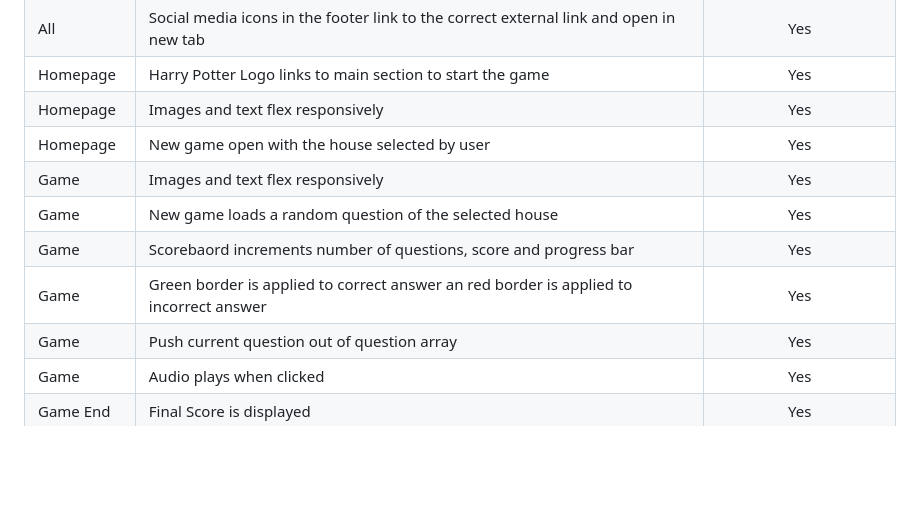
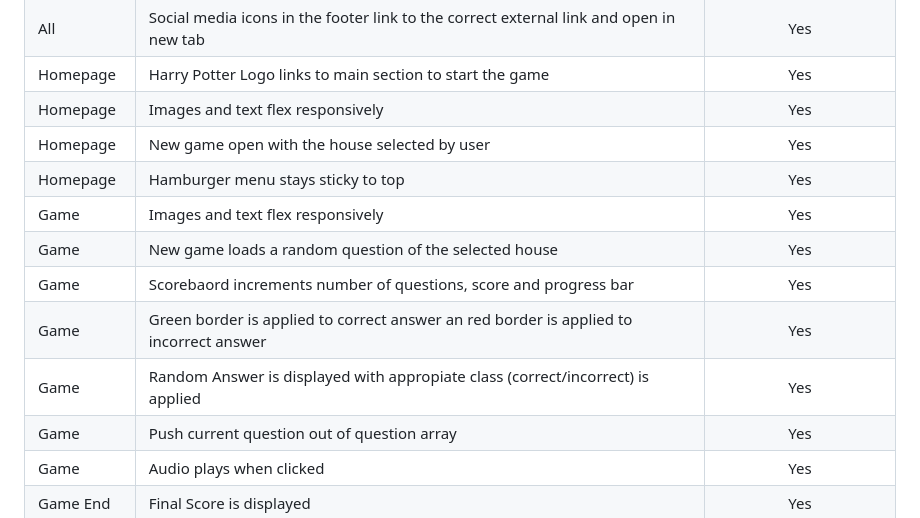
Before and after one commit to kerstin-w/harry-potter-quiz, a Markdown page: TESTING.md, the part around the change. Rendered like a GitHub page; blank space fills up the shorter version.

Commit message:
Add more content to function testing table

```diff
--- a/TESTING.md
+++ b/TESTING.md
@@ -33,10 +33,12 @@
 | Homepage   | Harry Potter Logo links to main section to start the game                              |          Yes           |
 | Homepage   | Images and text flex responsively                                                      |          Yes           |
 | Homepage   | New game open with the house selected by user                                          |          Yes           |
+| Homepage   | Hamburger menu stays sticky to top                                                     |          Yes           |
 | Game       | Images and text flex responsively                                                      |          Yes           |
 | Game       | New game loads a random question of the selected house                                 |          Yes           |
 | Game       | Scorebaord increments number of questions, score and progress bar                      |          Yes           |
 | Game       | Green border is applied to correct answer an red border is applied to incorrect answer |          Yes           |
+| Game       | Random Answer is displayed with appropiate class (correct/incorrect) is applied        |          Yes           |
 | Game       | Push current question out of question array                                            |          Yes           |
 | Game       | Audio plays when clicked                                                               |          Yes           |
 | Game End   | Final Score is displayed                                                               |          Yes           |
```
